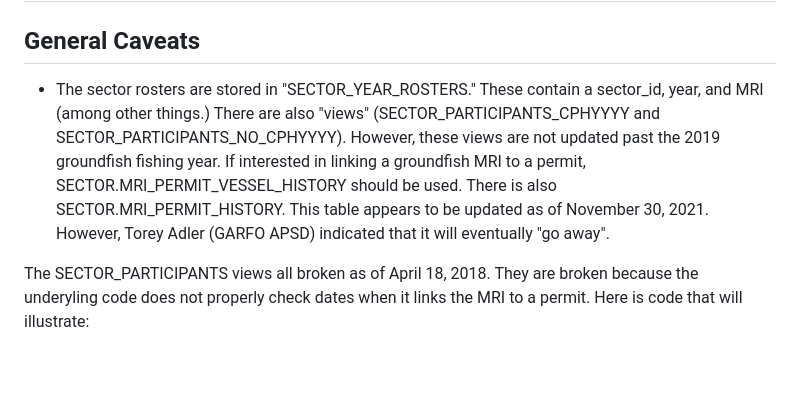
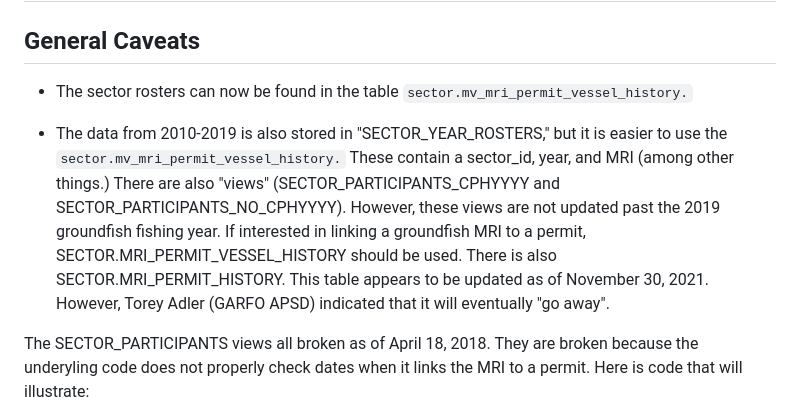
Before and after one commit to NEFSC/READ-SSB-Lee-metadata, a Markdown page: MQRS.md, the part around the change. GitHub-like rendering; blank space fills up the shorter version.

Commit message:
sector roster

```diff
--- a/MQRS.md
+++ b/MQRS.md
@@ -22,7 +22,12 @@ Someone at GARFO puts data into the MQRS databases.
 
 ## General Caveats
 
-  *  The sector rosters are stored in "SECTOR_YEAR_ROSTERS."  These contain a sector_id, year, and MRI (among other things.)  There are also "views" (SECTOR_PARTICIPANTS_CPHYYYY and SECTOR_PARTICIPANTS_NO_CPHYYYY). However, these views are not updated past the 2019 groundfish fishing year. If interested in linking a groundfish MRI to a permit, SECTOR.MRI_PERMIT_VESSEL_HISTORY should be used. There is also SECTOR.MRI_PERMIT_HISTORY. This table appears to be updated as of November 30, 2021. However, Torey Adler (GARFO APSD) indicated that it will eventually "go away".
+  *  The sector rosters can now be found in the table ``sector.mv_mri_permit_vessel_history.``
+
+  *  The data from 2010-2019 is also stored in "SECTOR_YEAR_ROSTERS,"  but it is easier to use the ``sector.mv_mri_permit_vessel_history.`` These contain a sector_id, year, and MRI (among other things.)  There are also "views" (SECTOR_PARTICIPANTS_CPHYYYY and SECTOR_PARTICIPANTS_NO_CPHYYYY). However, these views are not updated past the 2019 groundfish fishing year. If interested in linking a groundfish MRI to a permit, SECTOR.MRI_PERMIT_VESSEL_HISTORY should be used. There is also SECTOR.MRI_PERMIT_HISTORY. This table appears to be updated as of November 30, 2021. However, Torey Adler (GARFO APSD) indicated that it will eventually "go away".
+
+
+
 
 The SECTOR_PARTICIPANTS views all broken as of April 18, 2018. They are broken because the underyling code does not properly check dates when it links the MRI to a permit. Here is code that will illustrate:
 
```
